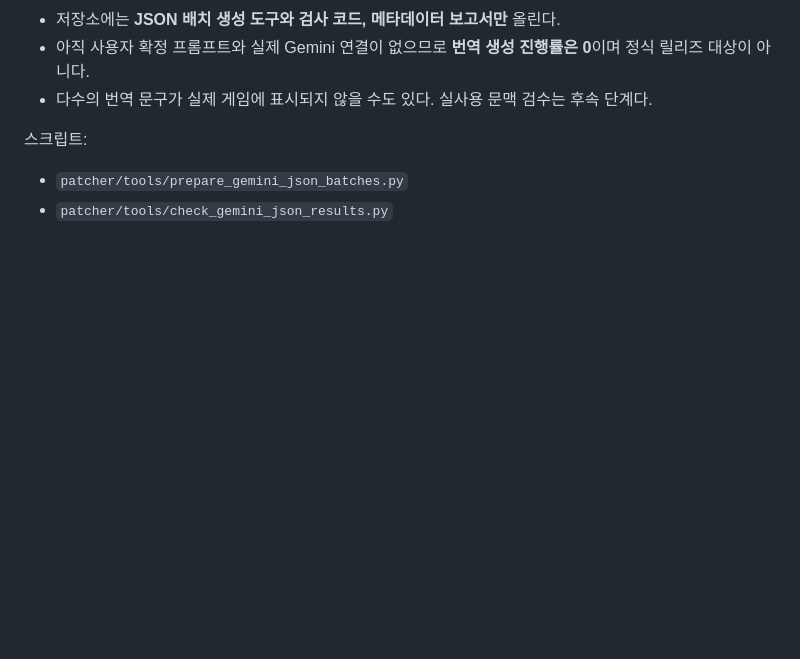
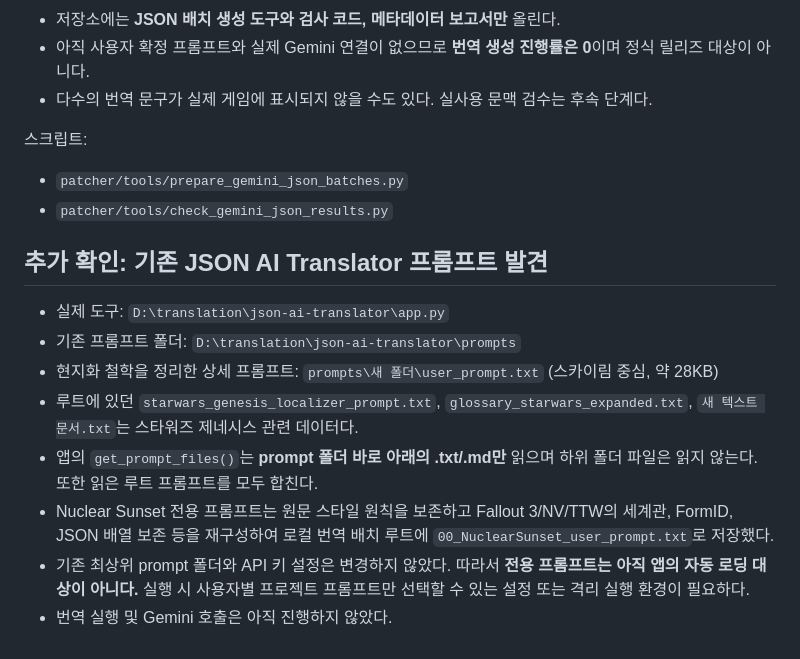
Before and after one commit to munument1/-KR-Nuclear-Sunset, a Markdown page: patcher/docs/gemini-json-translation-prep-20261010.md, the part around the change. GitHub-like rendering; blank space fills up the shorter version.

Commit message:
docs: locate user JSON translator prompts and document separate Fallout profile

```diff
--- a/patcher/docs/gemini-json-translation-prep-20261010.md
+++ b/patcher/docs/gemini-json-translation-prep-20261010.md
@@ -54,3 +54,14 @@
 스크립트:
 - `patcher/tools/prepare_gemini_json_batches.py`
 - `patcher/tools/check_gemini_json_results.py`
+
+## 추가 확인: 기존 JSON AI Translator 프롬프트 발견
+
+- 실제 도구: `D:\translation\json-ai-translator\app.py`
+- 기존 프롬프트 폴더: `D:\translation\json-ai-translator\prompts`
+- 현지화 철학을 정리한 상세 프롬프트: `prompts\새 폴더\user_prompt.txt` (스카이림 중심, 약 28KB)
+- 루트에 있던 `starwars_genesis_localizer_prompt.txt`, `glossary_starwars_expanded.txt`, `새 텍스트 문서.txt`는 스타워즈 제네시스 관련 데이터다.
+- 앱의 `get_prompt_files()`는 **prompt 폴더 바로 아래의 .txt/.md만** 읽으며 하위 폴더 파일은 읽지 않는다. 또한 읽은 루트 프롬프트를 모두 합친다.
+- Nuclear Sunset 전용 프롬프트는 원문 스타일 원칙을 보존하고 Fallout 3/NV/TTW의 세계관, FormID, JSON 배열 보존 등을 재구성하여 로컬 번역 배치 루트에 `00_NuclearSunset_user_prompt.txt`로 저장했다.
+- 기존 최상위 prompt 폴더와 API 키 설정은 변경하지 않았다. 따라서 **전용 프롬프트는 아직 앱의 자동 로딩 대상이 아니다.** 실행 시 사용자별 프로젝트 프롬프트만 선택할 수 있는 설정 또는 격리 실행 환경이 필요하다.
+- 번역 실행 및 Gemini 호출은 아직 진행하지 않았다.
```
